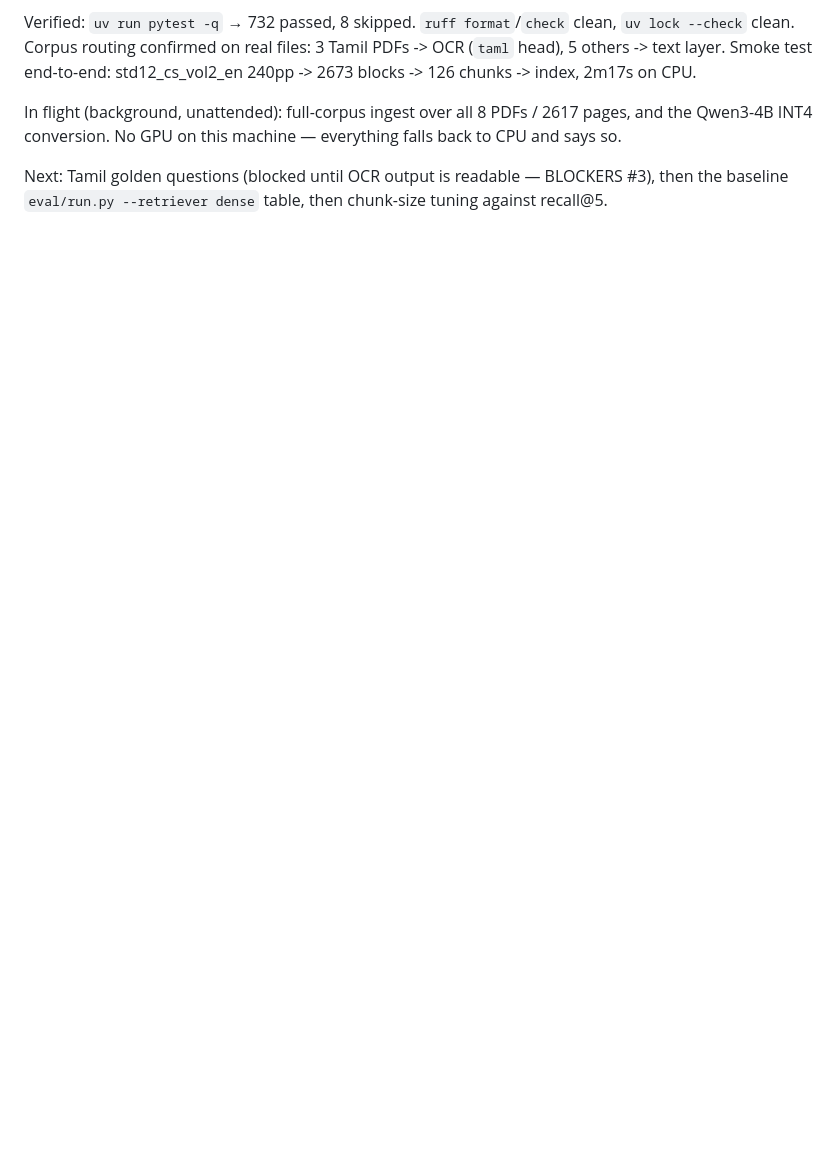
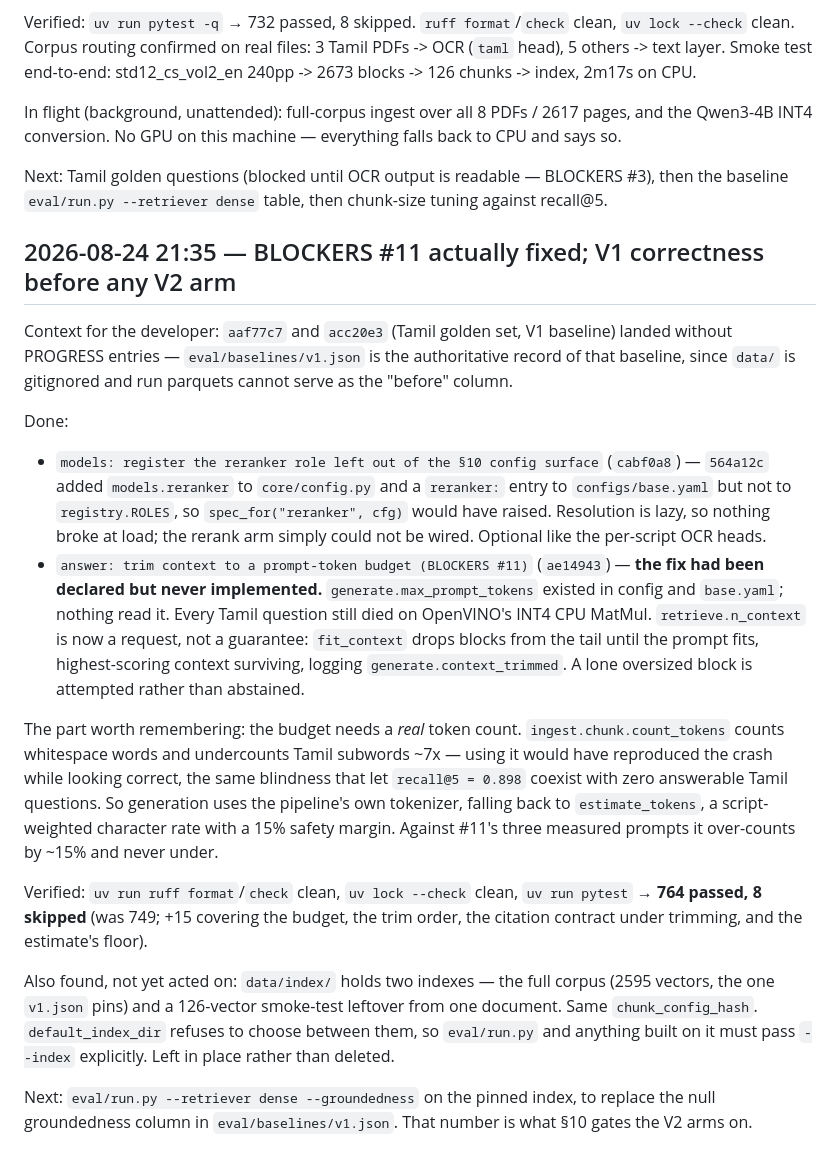
Before and after one commit to itzmaniss/StudyKaki, a Markdown page: PROGRESS.md, the part around the change. Rendered like a GitHub page; blank space fills up the shorter version.

```diff
--- a/PROGRESS.md
+++ b/PROGRESS.md
@@ -160,3 +160,41 @@ Qwen3-4B INT4 conversion. No GPU on this machine — everything falls back to CP
 
 Next: Tamil golden questions (blocked until OCR output is readable — BLOCKERS #3), then the
 baseline `eval/run.py --retriever dense` table, then chunk-size tuning against recall@5.
+
+## 2026-08-24 21:35 — BLOCKERS #11 actually fixed; V1 correctness before any V2 arm
+
+Context for the developer: `aaf77c7` and `acc20e3` (Tamil golden set, V1 baseline) landed
+without PROGRESS entries — `eval/baselines/v1.json` is the authoritative record of that
+baseline, since `data/` is gitignored and run parquets cannot serve as the "before" column.
+
+Done:
+- `models: register the reranker role left out of the §10 config surface` (`cabf0a8`) —
+  `564a12c` added `models.reranker` to `core/config.py` and a `reranker:` entry to
+  `configs/base.yaml` but not to `registry.ROLES`, so `spec_for("reranker", cfg)` would have
+  raised. Resolution is lazy, so nothing broke at load; the rerank arm simply could not be
+  wired. Optional like the per-script OCR heads.
+- `answer: trim context to a prompt-token budget (BLOCKERS #11)` (`ae14943`) — **the fix had
+  been declared but never implemented.** `generate.max_prompt_tokens` existed in config and
+  `base.yaml`; nothing read it. Every Tamil question still died on OpenVINO's INT4 CPU MatMul.
+  `retrieve.n_context` is now a request, not a guarantee: `fit_context` drops blocks from the
+  tail until the prompt fits, highest-scoring context surviving, logging
+  `generate.context_trimmed`. A lone oversized block is attempted rather than abstained.
+
+The part worth remembering: the budget needs a *real* token count. `ingest.chunk.count_tokens`
+counts whitespace words and undercounts Tamil subwords ~7x — using it would have reproduced the
+crash while looking correct, the same blindness that let `recall@5 = 0.898` coexist with zero
+answerable Tamil questions. So generation uses the pipeline's own tokenizer, falling back to
+`estimate_tokens`, a script-weighted character rate with a 15% safety margin. Against #11's
+three measured prompts it over-counts by ~15% and never under.
+
+Verified: `uv run ruff format`/`check` clean, `uv lock --check` clean,
+`uv run pytest` → **764 passed, 8 skipped** (was 749; +15 covering the budget, the trim order,
+the citation contract under trimming, and the estimate's floor).
+
+Also found, not yet acted on: `data/index/` holds two indexes — the full corpus (2595 vectors,
+the one `v1.json` pins) and a 126-vector smoke-test leftover from one document. Same
+`chunk_config_hash`. `default_index_dir` refuses to choose between them, so `eval/run.py` and
+anything built on it must pass `--index` explicitly. Left in place rather than deleted.
+
+Next: `eval/run.py --retriever dense --groundedness` on the pinned index, to replace the null
+groundedness column in `eval/baselines/v1.json`. That number is what §10 gates the V2 arms on.
```
Also changed, not shown: BLOCKERS.md (+24 -3 lines).
